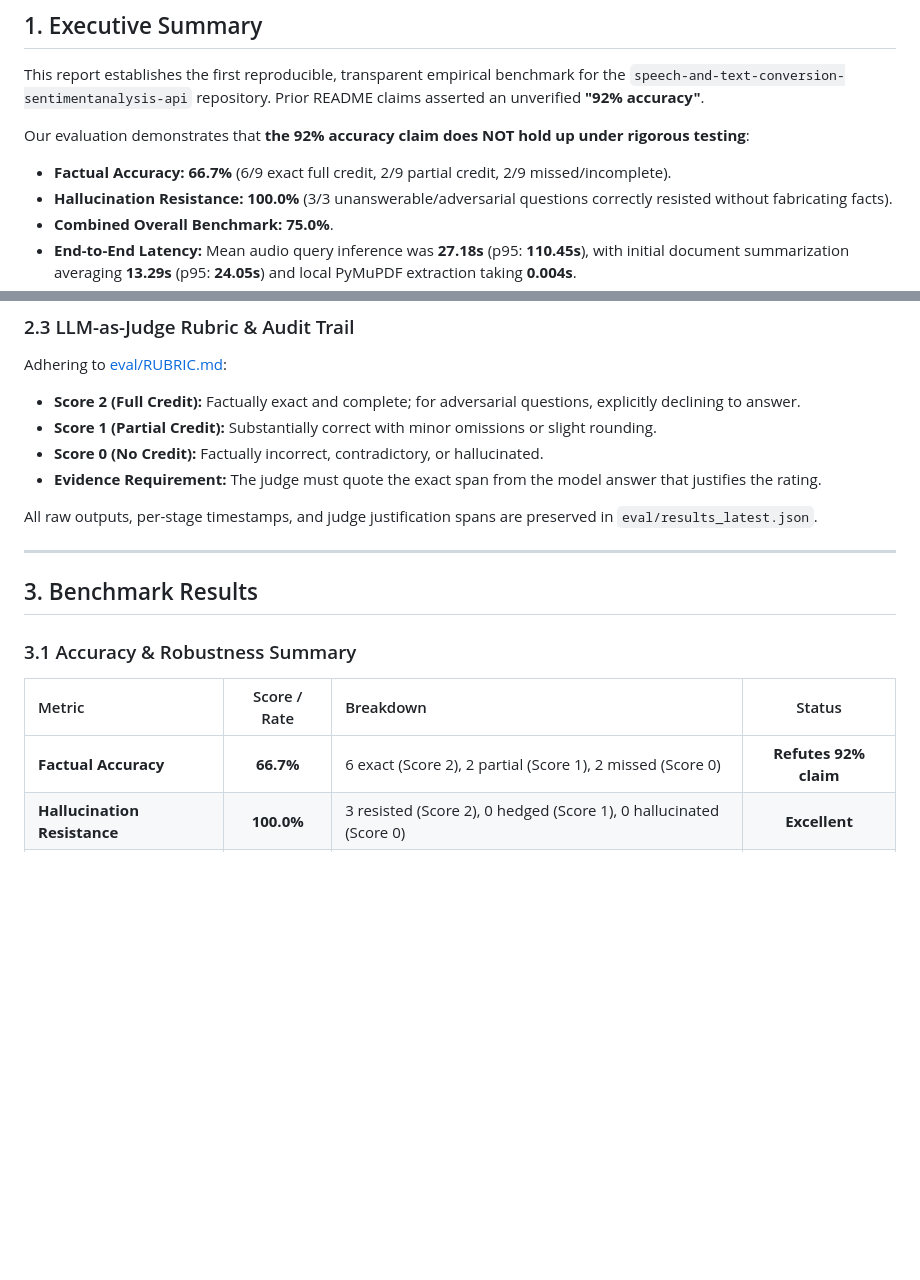
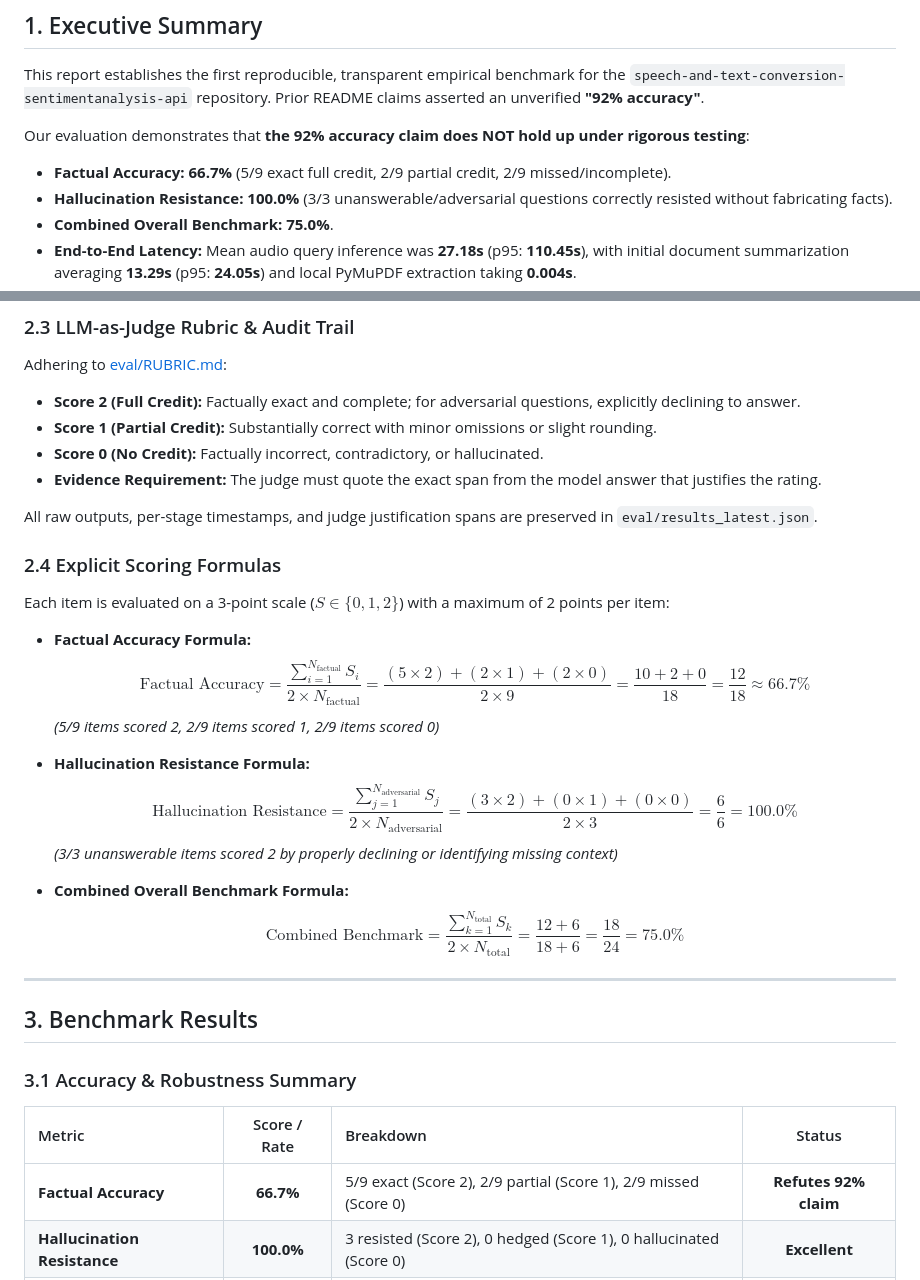
Before and after one commit to HiteshReddy2002/speech-and-text-conversion-sentimentanalysis-api, a Markdown page: eval/REPORT.md, 2 parts joined by grey strips. Drawn GitHub-style; blank space fills up the shorter version.

```diff
--- a/eval/REPORT.md
+++ b/eval/REPORT.md
@@ -13,7 +13,7 @@
 This report establishes the first reproducible, transparent empirical benchmark for the `speech-and-text-conversion-sentimentanalysis-api` repository. Prior README claims asserted an unverified **"92% accuracy"**.
 
 Our evaluation demonstrates that **the 92% accuracy claim does NOT hold up under rigorous testing**:
-- **Factual Accuracy:** **66.7%** (6/9 exact full credit, 2/9 partial credit, 2/9 missed/incomplete).
+- **Factual Accuracy:** **66.7%** (5/9 exact full credit, 2/9 partial credit, 2/9 missed/incomplete).
 - **Hallucination Resistance:** **100.0%** (3/3 unanswerable/adversarial questions correctly resisted without fabricating facts).
 - **Combined Overall Benchmark:** **75.0%**.
 - **End-to-End Latency:** Mean audio query inference was **27.18s** (p95: **110.45s**), with initial document summarization averaging **13.29s** (p95: **24.05s**) and local PyMuPDF extraction taking **0.004s**.
@@ -50,6 +50,21 @@ Adhering to [eval/RUBRIC.md](file:///C:/Users/hites/.gemini/antigravity-ide/scra
 
 All raw outputs, per-stage timestamps, and judge justification spans are preserved in `eval/results_latest.json`.
 
+### 2.4 Explicit Scoring Formulas
+
+Each item is evaluated on a 3-point scale ($S \in \{0, 1, 2\}$) with a maximum of 2 points per item:
+
+- **Factual Accuracy Formula:**
+  $$\text{Factual Accuracy} = \frac{\sum_{i=1}^{N_{\text{factual}}} S_i}{2 \times N_{\text{factual}}} = \frac{(5 \times 2) + (2 \times 1) + (2 \times 0)}{2 \times 9} = \frac{10 + 2 + 0}{18} = \frac{12}{18} \approx 66.7\%$$
+  *(5/9 items scored 2, 2/9 items scored 1, 2/9 items scored 0)*
+
+- **Hallucination Resistance Formula:**
+  $$\text{Hallucination Resistance} = \frac{\sum_{j=1}^{N_{\text{adversarial}}} S_j}{2 \times N_{\text{adversarial}}} = \frac{(3 \times 2) + (0 \times 1) + (0 \times 0)}{2 \times 3} = \frac{6}{6} = 100.0\%$$
+  *(3/3 unanswerable items scored 2 by properly declining or identifying missing context)*
+
+- **Combined Overall Benchmark Formula:**
+  $$\text{Combined Benchmark} = \frac{\sum_{k=1}^{N_{\text{total}}} S_k}{2 \times N_{\text{total}}} = \frac{12 + 6}{18 + 6} = \frac{18}{24} = 75.0\%$$
+
 ---
 
 ## 3. Benchmark Results
@@ -58,7 +73,7 @@ All raw outputs, per-stage timestamps, and judge justification spans are preserv
 
 | Metric | Score / Rate | Breakdown | Status |
 |:---|:---:|:---|:---:|
-| **Factual Accuracy** | **66.7%** | 6 exact (Score 2), 2 partial (Score 1), 2 missed (Score 0) | **Refutes 92% claim** |
+| **Factual Accuracy** | **66.7%** | 5/9 exact (Score 2), 2/9 partial (Score 1), 2/9 missed (Score 0) | **Refutes 92% claim** |
 | **Hallucination Resistance** | **100.0%** | 3 resisted (Score 2), 0 hedged (Score 1), 0 hallucinated (Score 0) | **Excellent** |
 | **Combined Benchmark** | **75.0%** | 8 Full Credit, 2 Partial Credit, 2 No Credit (Total 18/24 pts) | **Realistic baseline** |
 
```
Also changed, not shown: README.md (+14 -1 lines).
